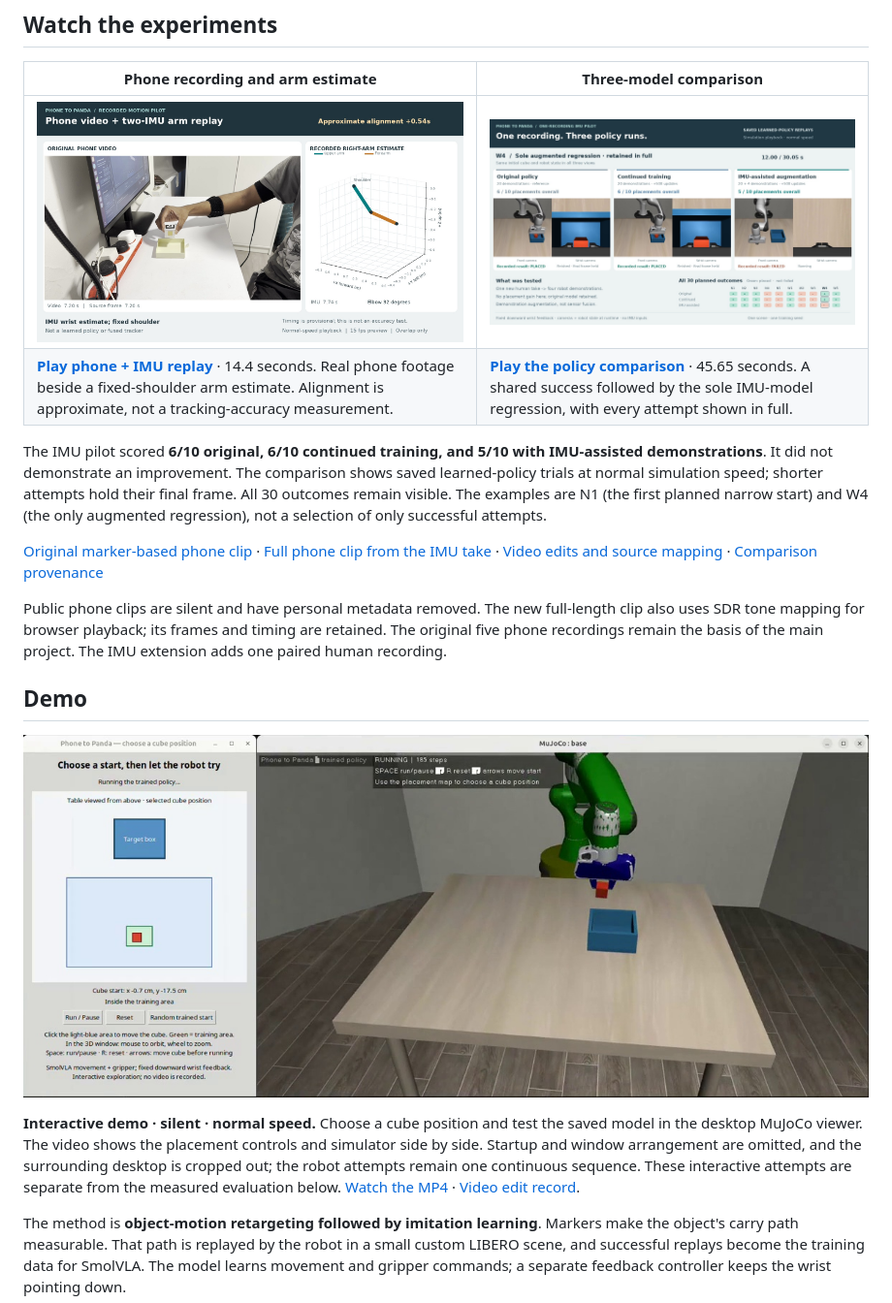
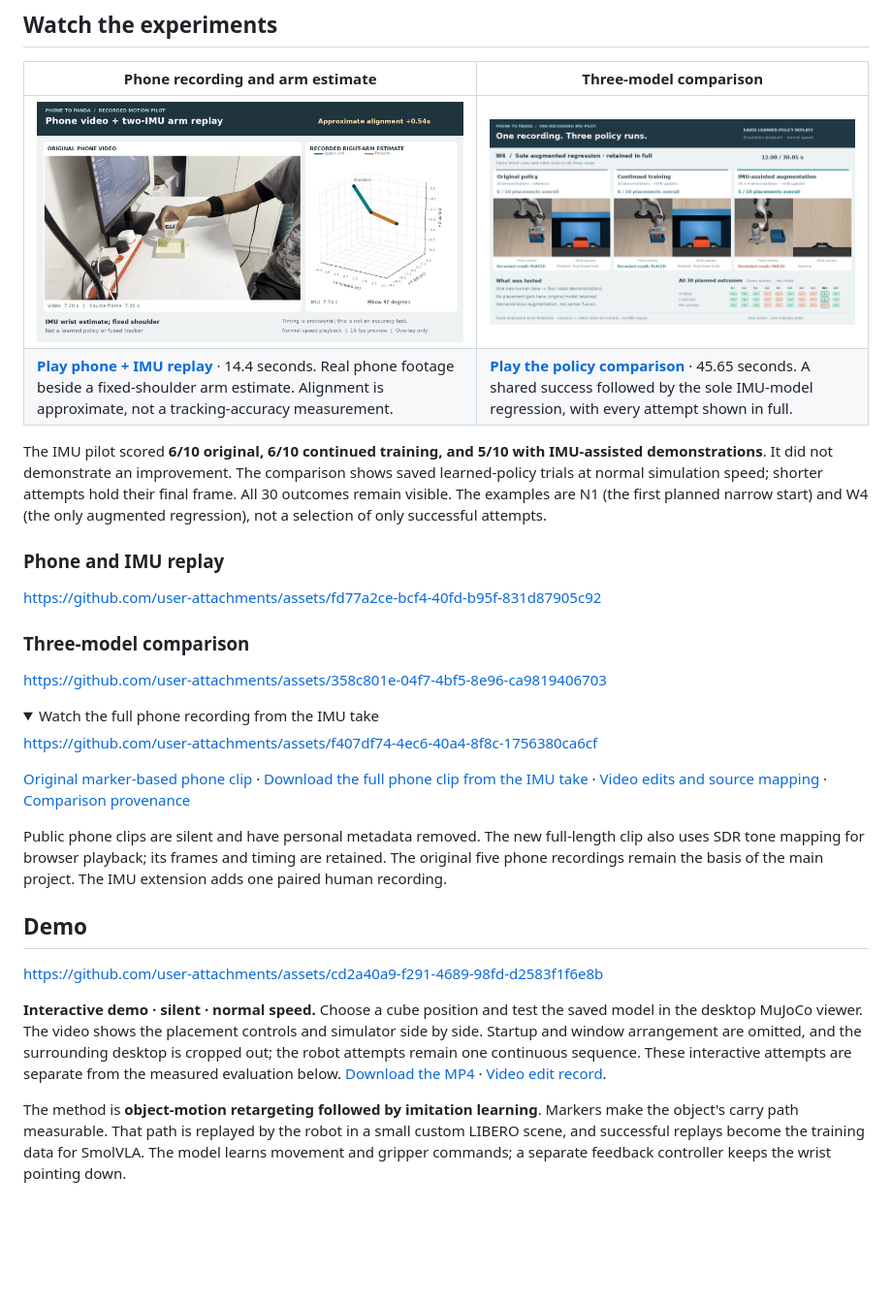
Before and after one commit to sushanthsujeerkumar/PhoneToPanda, a Markdown page: README.md, the part around one of its changes. Shown at 97% size. Drawn GitHub-style; folded sections open; blank space fills up the shorter version.

Commit message:
Add inline players for the recorded experiments
Embed the paired phone and arm replay, matched policy comparison, source phone clip and interactive demo. Keep the measured outcomes and video provenance alongside the players.

```diff
--- a/README.md
+++ b/README.md
@@ -23,8 +23,23 @@ attempts hold their final frame. All 30 outcomes remain visible. The examples ar
 N1 (the first planned narrow start) and W4 (the only augmented regression), not a
 selection of only successful attempts.
 
+### Phone and IMU replay
+
+https://github.com/user-attachments/assets/fd77a2ce-bcf4-40fd-b95f-831d87905c92
+
+### Three-model comparison
+
+https://github.com/user-attachments/assets/358c801e-04f7-4bf5-8e96-ca9819406703
+
+<details>
+<summary>Watch the full phone recording from the IMU take</summary>
+
+https://github.com/user-attachments/assets/f407df74-4ec6-40a4-8f8c-1756380ca6cf
+
+</details>
+
 [Original marker-based phone clip](data/raw/IMG_2096.MOV) ·
-[Full phone clip from the IMU take](media/imu_pilot/phone_recording.mp4) ·
+[Download the full phone clip from the IMU take](media/imu_pilot/phone_recording.mp4) ·
 [Video edits and source mapping](media/imu_pilot/publication.json) ·
 [Comparison provenance](media/imu_pilot/policy_comparison.json)
 
@@ -35,14 +50,14 @@ main project. The IMU extension adds one paired human recording.
 
 ## Demo
 
-[![Interactive Panda demo with placement controls](media/demo_preview.jpg)](media/demo.mp4)
+https://github.com/user-attachments/assets/cd2a40a9-f291-4689-98fd-d2583f1f6e8b
 
 **Interactive demo · silent · normal speed.** Choose a cube position and test the
 saved model in the desktop MuJoCo viewer. The video shows the placement controls
 and simulator side by side. Startup and window arrangement are omitted, and the
 surrounding desktop is cropped out; the robot attempts remain one continuous
 sequence. These interactive attempts are separate from the measured evaluation
-below. [Watch the MP4](media/demo.mp4) · [Video edit record](media/demo_info.json).
+below. [Download the MP4](media/demo.mp4) · [Video edit record](media/demo_info.json).
 
 The method is **object-motion retargeting followed by imitation learning**.
 Markers make the object's carry path measurable. That path is replayed by the
```
Also changed, not shown: other parts of README.md (+2 -2 lines).
